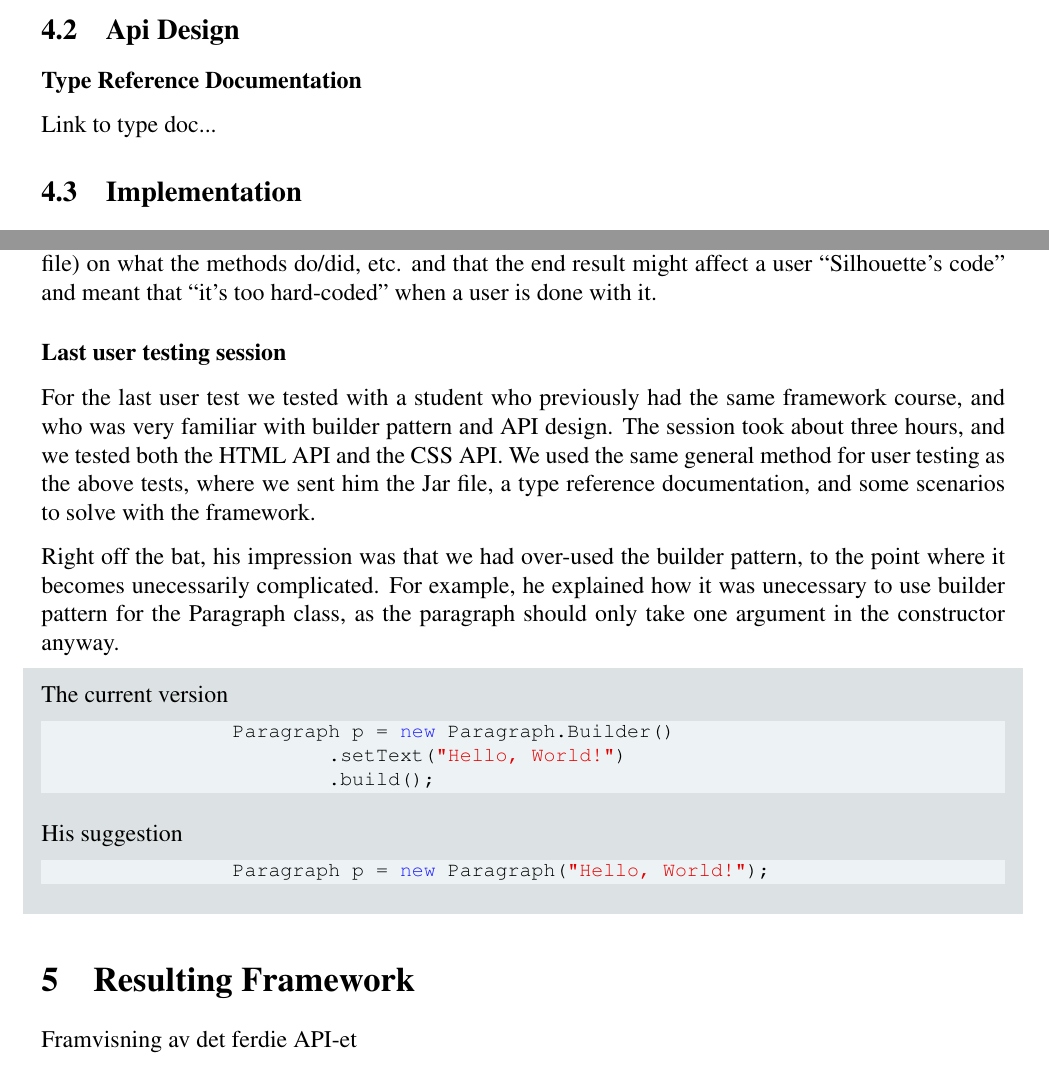
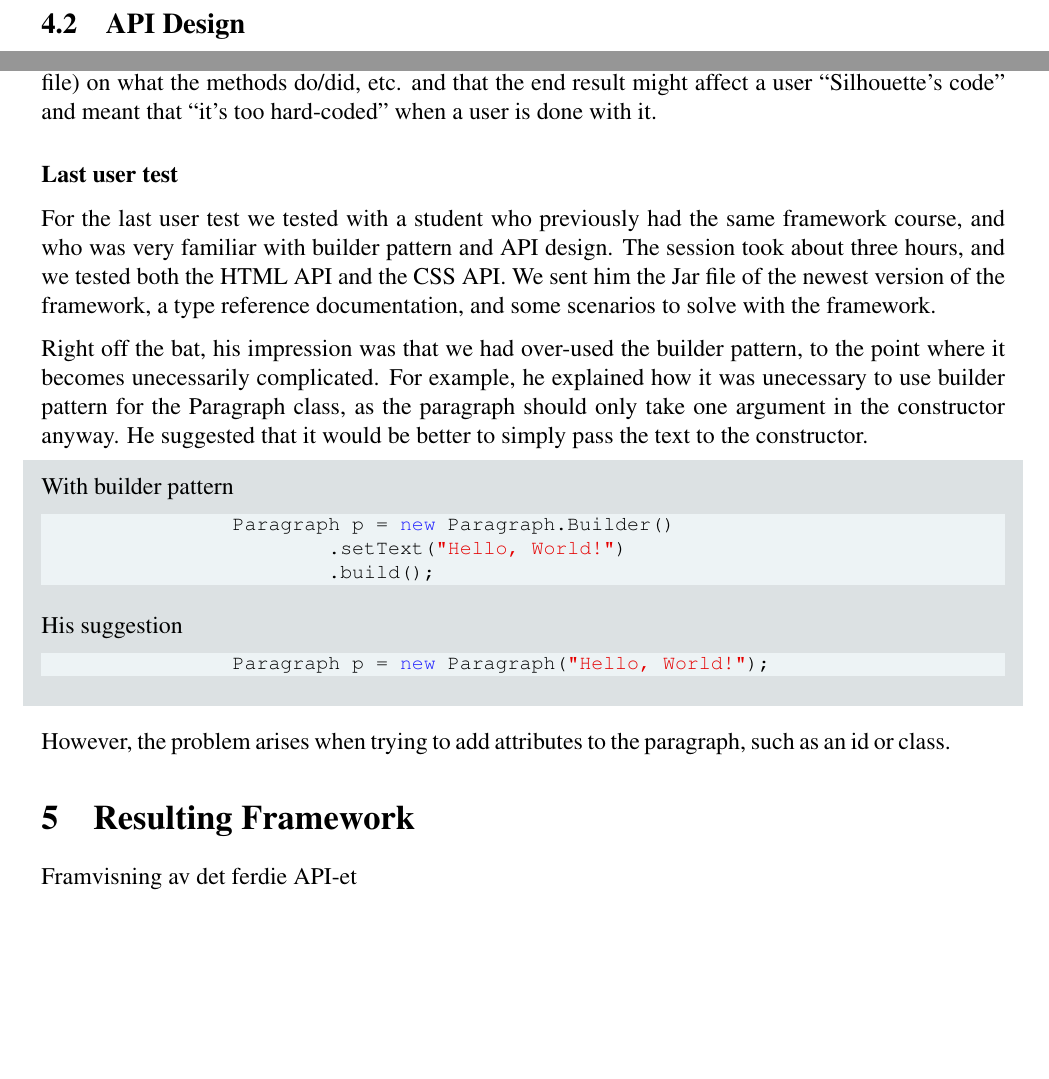
Before and after one commit to norwen3/Silhouette, a LaTeX document (Documentation/Latex/documentation.tex): two parts of pages 7 and 8 of 8 before the commit and two parts of pages 6 and 8 of 8 after it, joined at a grey line, cut so that both start at the same text, the shorter picture padded with empty space. Compiled offline with pdfLaTeX.

Commit message:
Moved some content that were in method down to design process

```diff
--- a/Documentation/Latex/documentation.tex
+++ b/Documentation/Latex/documentation.tex
@@ -138,9 +116,7 @@ You should describe how you have worked, not what you produced, in this section.
 
         The main problem with implementing the builder pattern is the sheer amount of extra code required. The lines will most likely more than double. However, those extra lines of code give us much more readable code and design flexibility. We exchange parameters in the constructor for much prettier method calls.
 
-    \subsection{Api Design}
+    \subsection{API Design}
 
-        \subsubsection{Type Reference Documentation}
-        Link to type doc...
+    When designing the APIs in Silhouette, we started writing client-code to see what would work the best. We knew it was important to preserve the advantages of OOP, giving the user control by making objects and manipulating them in various ways. This meant that users have the ability to generate blocks of HTMl quickly with the tools we already know from OOP. We decided to write some client-code to see what would satisfy our requirements, and this would be one of the earliest iterations.
 
-    \subsection{Implementation}
@@ -170,20 +173,23 @@ You should describe how you have worked, not what you produced, in this section.
         After some explanation it came naturally and the rest of the second task was then over and the user was on their owe, with a little hint here and there. The user could see the logic but felt that it lacked a flow in the structure and believed that getting in to "Silhouette" for a new user is not easy without a manual or help from someone.
 
         \subsubsection{Fourth user testing session (Silhouette-HTML v.3)}
+
         Fourth testing was done in a group context, where one of them wrote and the others watched and tried to understand "Silhouette" (I also had to describe how Builders works).
 
         It started the same with this group as it was done with the other user testing section, but since one of the user was looking through the library and was reading the methods that had a similar name as in HTML, one tester got an idea what to write and they managed to complete this task. And they applied the same tactic to the next tasks, and they managed the whole user testing with a few hints.
 
         \subsubsection{Fifth user testing session (Silhouette-HTML v.3)}
+
         The fifth test was carried out by a student with a good knowledge of java and HTML, who wanted to learn the framework (“Silhouette”) from top to bottom. The user spent 1 hour and 30 min doing the task (without help) and gained insight into how "Silhouette" HTML.BaseComponents.* (file's) worked. This user was more interested in the "Silhouette" library and gave some feedback about that the structure is easy to understand, but there was a lack of comment (you can read comments for a jar file) on what the methods do/did, etc. and that the end result might affect a user “Silhouette’s code” and meant that “it’s too hard-coded” when a user is done with it.
 
-        \subsubsection{Last user testing session}
-        For the last user test we tested with a student who previously had the same framework course, and who was very familiar with builder pattern and API design. The session took about three hours, and we tested both the HTML API and the CSS API. We used the same general method for user testing as the above tests, where we sent him the Jar file, a type reference documentation, and some scenarios to solve with the framework.
+        \subsubsection{Last user test}
 
-        Right off the bat, his impression was that we had over-used the builder pattern, to the point where it becomes unecessarily complicated. For example, he explained how it was unecessary to use builder pattern for the Paragraph class, as the paragraph should only take one argument in the constructor anyway.
+        For the last user test we tested with a student who previously had the same framework course, and who was very familiar with builder pattern and API design. The session took about three hours, and we tested both the HTML API and the CSS API. We sent him the Jar file of the newest version of the framework, a type reference documentation, and some scenarios to solve with the framework.
+
+        Right off the bat, his impression was that we had over-used the builder pattern, to the point where it becomes unecessarily complicated. For example, he explained how it was unecessary to use builder pattern for the Paragraph class, as the paragraph should only take one argument in the constructor anyway. He suggested that it would be better to simply pass the text to the constructor.
 
         \begin{shaded}
-            The current version
+            With builder pattern
 
             \begin{lstlisting}
                 Paragraph p = new Paragraph.Builder()
@@ -198,6 +204,8 @@ You should describe how you have worked, not what you produced, in this section.
             \end{lstlisting}
         \end{shaded}
 
+        However, the problem arises when trying to add attributes to the paragraph, such as an id or class.
+
 
 \section{Resulting Framework}
 Framvisning av det ferdie API-et
```
Also changed, not shown: Documentation/Latex/documentation.pdf, Documentation/Latex/documentation.tex (61 more changed lines).
